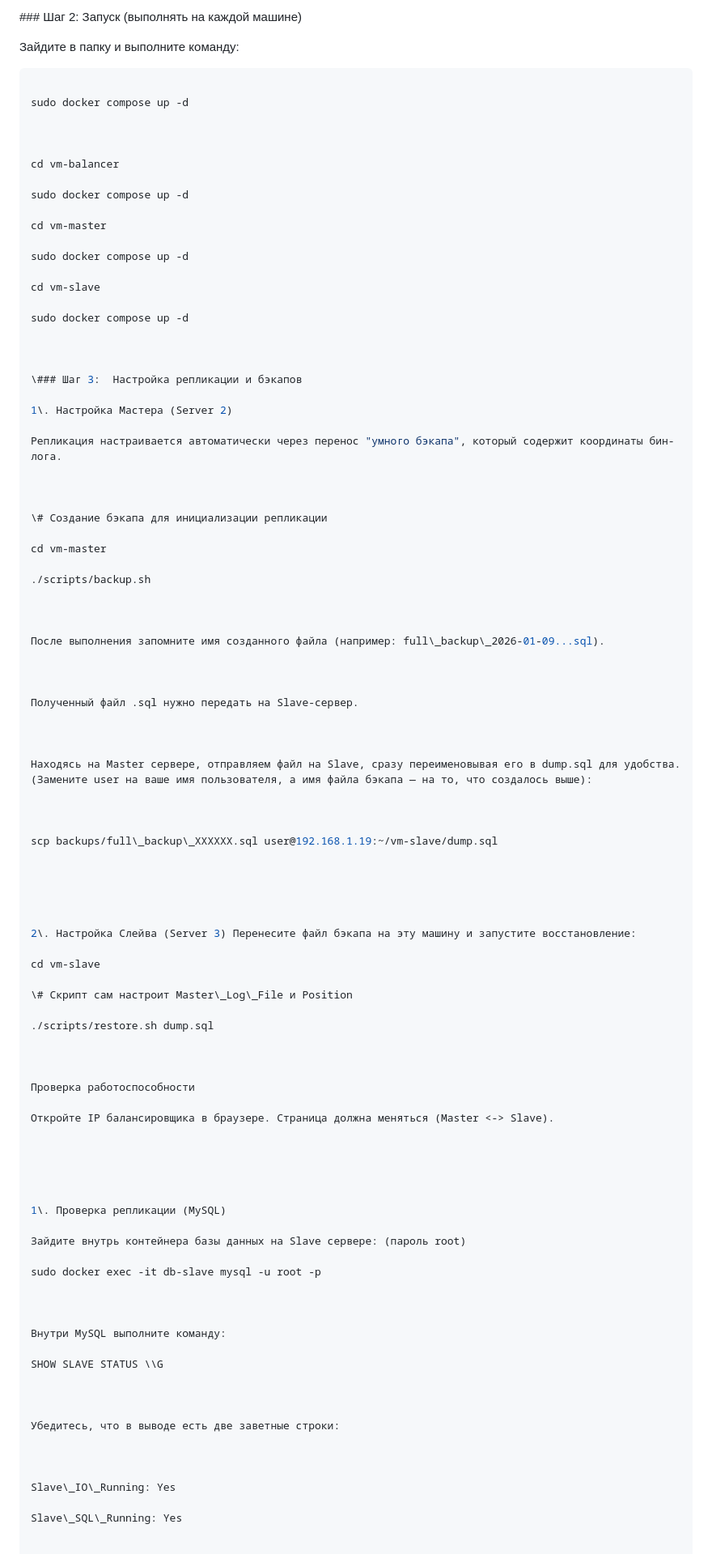
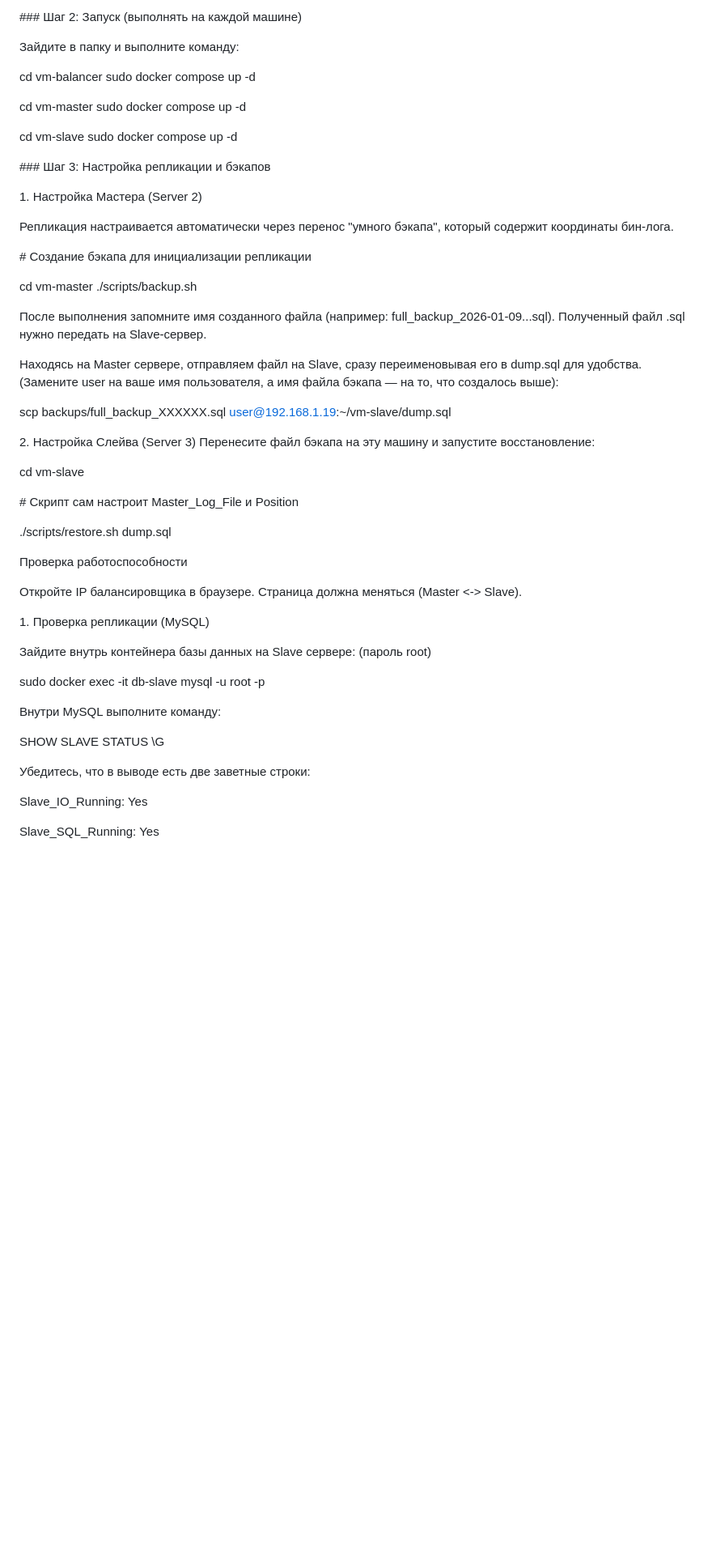
Before and after one commit to vazapy/otus.linux, a Markdown page: Readme.md, the part around one of its changes. Shown at 81% size. GitHub-like rendering; blank space fills up the shorter version.

````diff
--- a/Readme.md
+++ b/Readme.md
@@ -46,24 +40,16 @@
 
 Зайдите в папку и выполните команду:
 
-```bash
-
+cd vm-balancer
 sudo docker compose up -d
 
 
-
-cd vm-balancer
-
+cd vm-master
 sudo docker compose up -d
 
-cd vm-master
-
-sudo docker compose up -d
 
 cd vm-slave
-
 sudo docker compose up -d
-
 
 
 \### Шаг 3:  Настройка репликации и бэкапов
@@ -73,31 +59,19 @@ sudo docker compose up -d
 Репликация настраивается автоматически через перенос "умного бэкапа", который содержит координаты бин-лога.
 
 
-
 \# Создание бэкапа для инициализации репликации
 
 cd vm-master
-
 ./scripts/backup.sh
 
 
-
 После выполнения запомните имя созданного файла (например: full\_backup\_2026-01-09...sql).
-
-
-
 Полученный файл .sql нужно передать на Slave-сервер.
-
 
 
 Находясь на Master сервере, отправляем файл на Slave, сразу переименовывая его в dump.sql для удобства. (Замените user на ваше имя пользователя, а имя файла бэкапа — на то, что создалось выше):
 
-
-
 scp backups/full\_backup\_XXXXXX.sql user@192.168.1.19:~/vm-slave/dump.sql
-
-
-
 
 
 2\. Настройка Слейва (Server 3) Перенесите файл бэкапа на эту машину и запустите восстановление:
@@ -109,12 +83,9 @@ cd vm-slave
 ./scripts/restore.sh dump.sql
 
 
-
 Проверка работоспособности
 
 Откройте IP балансировщика в браузере. Страница должна меняться (Master <-> Slave).
-
-
 
 
 
@@ -123,8 +94,6 @@ cd vm-slave
 Зайдите внутрь контейнера базы данных на Slave сервере: (пароль root)
 
 sudo docker exec -it db-slave mysql -u root -p
-
-
 
 Внутри MySQL выполните команду:
 
@@ -135,7 +104,6 @@ SHOW SLAVE STATUS \\G
 Убедитесь, что в выводе есть две заветные строки:
 
 
-
 Slave\_IO\_Running: Yes
 
 Slave\_SQL\_Running: Yes
````
Also changed, not shown: other parts of Readme.md (+1 -7 lines).
